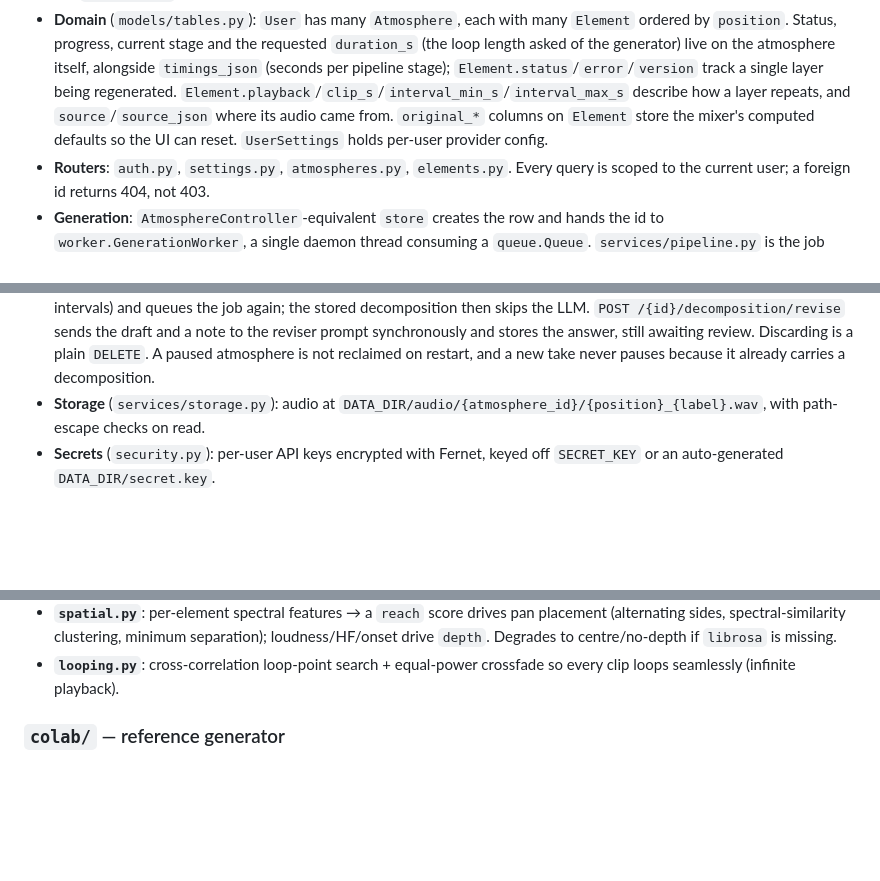
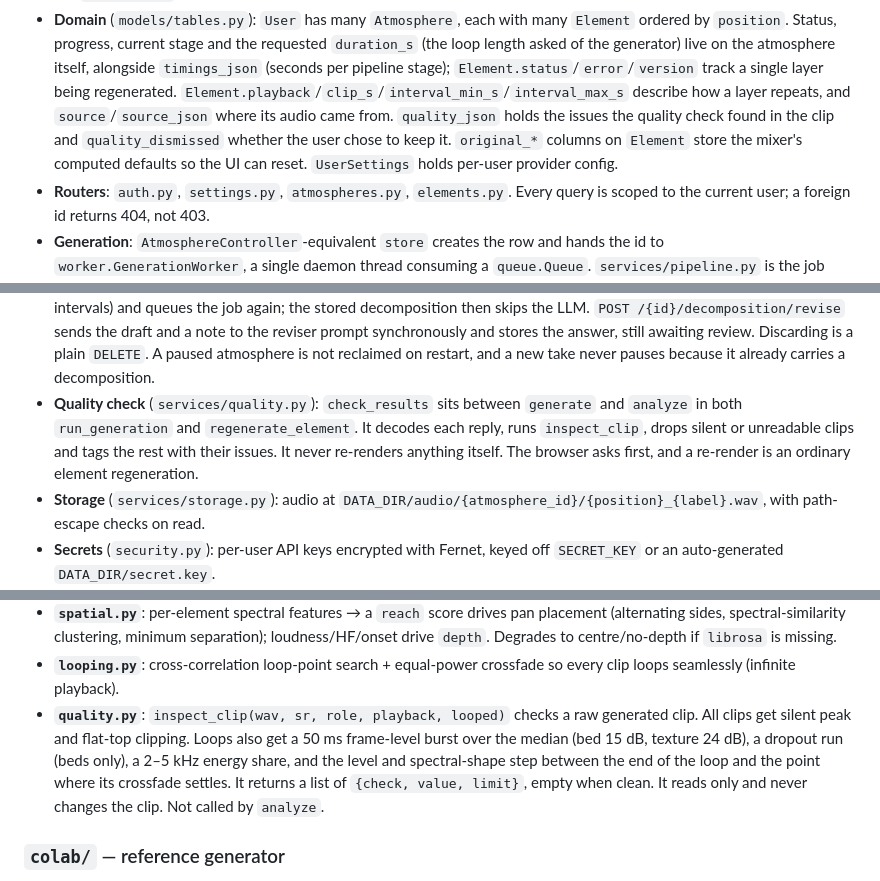
Before and after one commit to orcrobert/halcyon, a Markdown page: .claude/docs/architecture.md, 3 parts joined by grey strips. GitHub-like rendering; blank space fills up the shorter version.

Commit message:
docs: Describe the clip quality check and the re-render prompt

```diff
--- a/.claude/docs/architecture.md
+++ b/.claude/docs/architecture.md
@@ -51,7 +51,9 @@ Definitive reference for how the system fits together. Skim
   atmosphere itself, alongside `timings_json` (seconds per pipeline stage);
   `Element.status`/`error`/`version` track a single layer being regenerated.
   `Element.playback`/`clip_s`/`interval_min_s`/`interval_max_s` describe how a
-  layer repeats, and `source`/`source_json` where its audio came from. `original_*` columns on `Element` store the mixer's computed
+  layer repeats, and `source`/`source_json` where its audio came from.
+  `quality_json` holds the issues the quality check found in the clip and
+  `quality_dismissed` whether the user chose to keep it. `original_*` columns on `Element` store the mixer's computed
   defaults so the UI can reset. `UserSettings` holds per-user provider config.
 - **Routers**: `auth.py`, `settings.py`, `atmospheres.py`, `elements.py`. Every
   query is scoped to the current user; a foreign id returns 404, not 403.
@@ -82,6 +84,11 @@ Definitive reference for how the system fits together. Skim
   synchronously and stores the answer, still awaiting review. Discarding is a
   plain `DELETE`. A paused atmosphere is not reclaimed on restart, and a new
   take never pauses because it already carries a decomposition.
+- **Quality check** (`services/quality.py`): `check_results` sits between
+  `generate` and `analyze` in both `run_generation` and `regenerate_element`.
+  It decodes each reply, runs `inspect_clip`, drops silent or unreadable clips
+  and tags the rest with their issues. It never re-renders anything itself.
+  The browser asks first, and a re-render is an ordinary element regeneration.
 - **Storage** (`services/storage.py`): audio at
   `DATA_DIR/audio/{atmosphere_id}/{position}_{label}.wav`, with path-escape
   checks on read.
@@ -114,6 +121,13 @@ Effects:
   `librosa` is missing.
 - **`looping.py`**: cross-correlation loop-point search + equal-power crossfade
   so every clip loops seamlessly (infinite playback).
+- **`quality.py`**: `inspect_clip(wav, sr, role, playback, looped)` checks a
+  raw generated clip. All clips get silent peak and flat-top clipping. Loops
+  also get a 50 ms frame-level burst over the median (bed 15 dB, texture
+  24 dB), a dropout run (beds only), a 2–5 kHz energy share, and the level and
+  spectral-shape step between the end of the loop and the point where its
+  crossfade settles. It returns a list of `{check, value, limit}`, empty when
+  clean. It reads only and never changes the clip. Not called by `analyze`.
 
 ### `colab/` — reference generator
 Runs AudioGen (sound) and MusicGen (music) from Meta's AudioCraft, exposes
```
Also changed, not shown: other parts of .claude/docs/architecture.md (+1 -0 lines), CLAUDE.md (+13 -0 lines).
